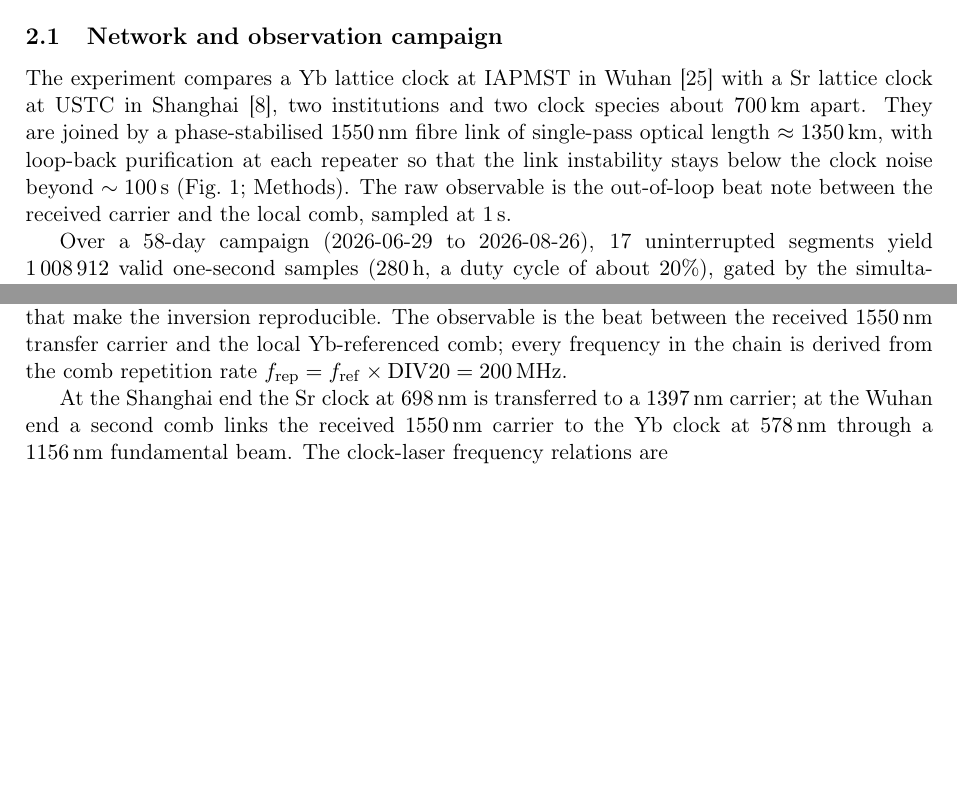
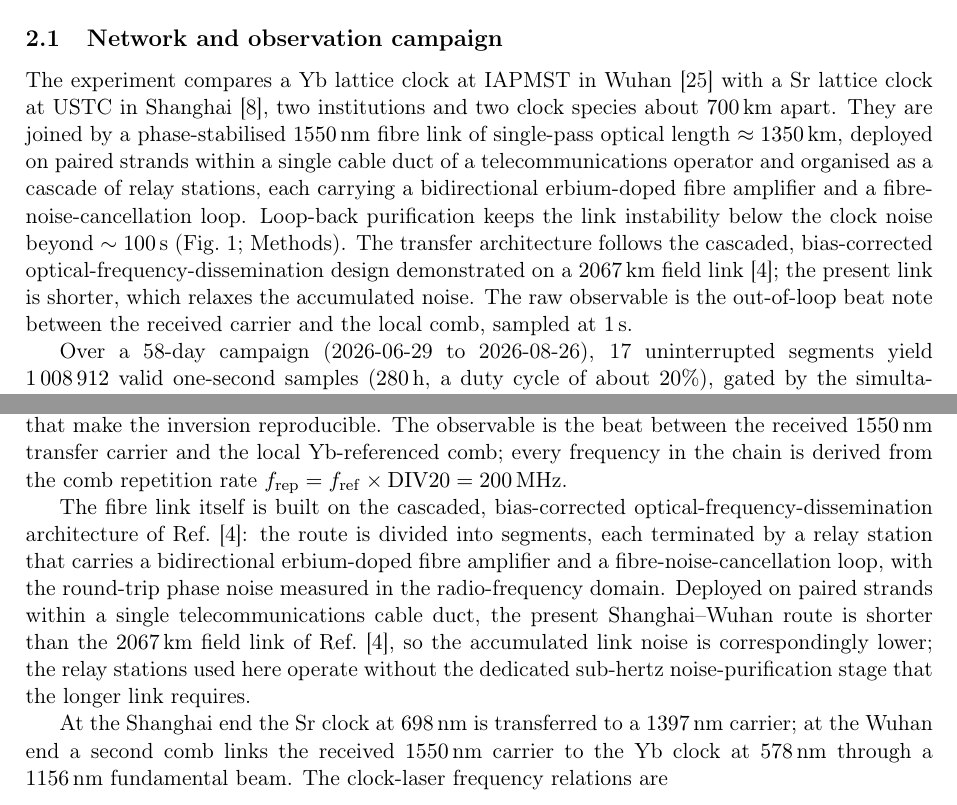
Before and after one commit to hjiang555-a11y/gravitation-whsh, a LaTeX paper (paper/main.tex): two parts of pages 2 and 7 of 15, joined at a grey line, cut so that both start at the same text, the shorter picture padded with empty space. Compiled offline with pdfLaTeX.

Commit message:
paper: draw setup description from the 2067-km fibre-dissemination paper
Add the link architecture (cascaded relay stations with bidirectional
EDFAs and fibre-noise-cancellation loops, paired strands in a single
telecom cable duct) to the Results setup paragraph, and note there that
the transfer design follows the cascaded, bias-corrected
optical-frequency-dissemination scheme demonstrated on the 2067-km field
link (cite chen2026dissemination), the present route being shorter.

Add a matching Methods paragraph describing the same architecture and how
the shorter span relaxes the accumulated noise.  Include the uploaded
paper as paper/ref/s41377-026-02299-1 (1).pdf.  Sync the Overleaf bundle;
four-pass build clean, 15 pages.

```diff
--- a/paper/main.tex
+++ b/paper/main.tex
@@ -169,11 +169,17 @@ The experiment compares a Yb lattice clock at IAPMST in Wuhan
 \cite{jia2026sr}, two institutions and two clock
 species about $700$\,km apart. They are joined by a phase-stabilised
 $1550$\,nm fibre link of single-pass optical length $\approx1350$\,km,
-with loop-back purification at each repeater so that the link
-instability stays below the clock noise beyond $\sim100$\,s
-(Fig.~\ref{fig:setup}; Methods). The raw observable is the out-of-loop
-beat note between the received carrier and the local comb, sampled at
-$1$\,s.
+deployed on paired strands within a single cable duct of a
+telecommunications operator and organised as a cascade of relay stations,
+each carrying a bidirectional erbium-doped fibre amplifier and a
+fibre-noise-cancellation loop. Loop-back purification keeps the link
+instability below the clock noise beyond $\sim100$\,s
+(Fig.~\ref{fig:setup}; Methods). The transfer architecture follows the
+cascaded, bias-corrected optical-frequency-dissemination design
+demonstrated on a $2067$\,km field link \cite{chen2026dissemination}; the
+present link is shorter, which relaxes the accumulated noise. The raw
+observable is the out-of-loop beat note between the received carrier and
+the local comb, sampled at $1$\,s.
 
 {\sloppy
 Over a $58$-day campaign (2026-06-29 to 2026-08-26), 17 uninterrupted
@@ -541,6 +547,19 @@ and the local Yb-referenced comb; every frequency in the chain is derived
 from the comb repetition rate $f_{\mathrm{rep}} =
 f_{\mathrm{ref}}\times\mathrm{DIV20} = 200$\,MHz.
 % src: clock/params.json (FREF=1e7, DIV20=20); docs/METHODOLOGY.md Sec. 7
+
+The fibre link itself is built on the cascaded,
+bias-corrected optical-frequency-dissemination architecture of
+Ref.~\cite{chen2026dissemination}: the route is divided into segments,
+each terminated by a relay station that carries a bidirectional
+erbium-doped fibre amplifier and a fibre-noise-cancellation loop, with the
+round-trip phase noise measured in the radio-frequency domain. Deployed
+on paired strands within a single telecommunications cable duct, the
+present Shanghai--Wuhan route is shorter than the $2067$\,km field link of
+Ref.~\cite{chen2026dissemination}, so the accumulated link noise is
+correspondingly lower; the relay stations used here operate without the
+dedicated sub-hertz noise-purification stage that the longer link
+requires.
 
 At the Shanghai end the Sr clock at $698$\,nm is transferred to a
 $1397$\,nm carrier; at the Wuhan end a second comb links the received
```
Also changed, not shown: paper/overleaf/main.tex (+24 -5 lines), paper/ref/s41377-026-02299-1 (1).pdf (added), 1 other file.
